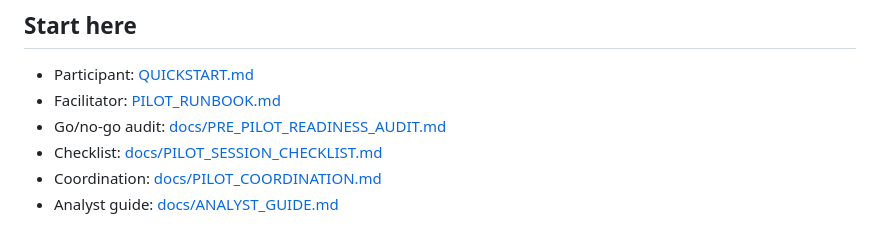
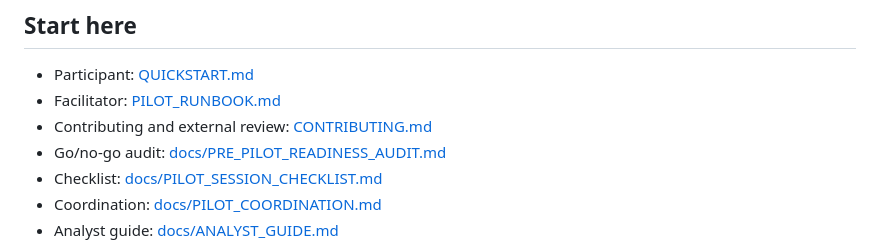
Before and after one commit to GnomeMan4201/reasoning-diff-lab, a Markdown page: README.md, the part around the change. Drawn GitHub-style.

Commit message:
Add contributor path for external review and pilot work
* Add contributor path for external review

* Link external contribution guidance

```diff
--- a/README.md
+++ b/README.md
@@ -60,6 +60,7 @@ Both analysts must begin each case from the same evidence at the same time in is
 
 - Participant: [QUICKSTART.md](QUICKSTART.md)
 - Facilitator: [PILOT_RUNBOOK.md](PILOT_RUNBOOK.md)
+- Contributing and external review: [CONTRIBUTING.md](CONTRIBUTING.md)
 - Go/no-go audit: [docs/PRE_PILOT_READINESS_AUDIT.md](docs/PRE_PILOT_READINESS_AUDIT.md)
 - Checklist: [docs/PILOT_SESSION_CHECKLIST.md](docs/PILOT_SESSION_CHECKLIST.md)
 - Coordination: [docs/PILOT_COORDINATION.md](docs/PILOT_COORDINATION.md)
```
Also changed, not shown: CONTRIBUTING.md (added, +101 -0 lines).
